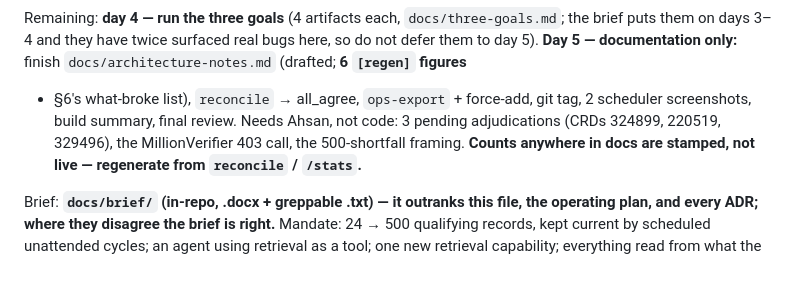
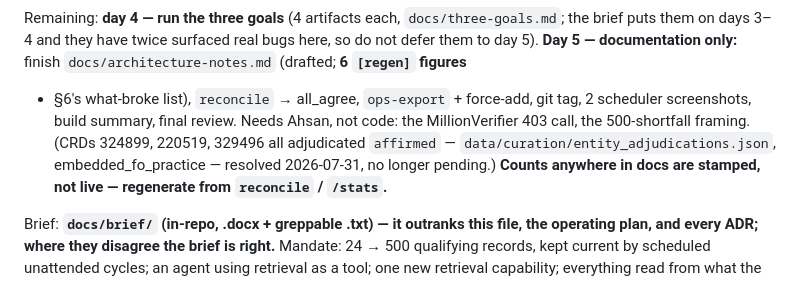
Before and after one commit to ahsan-hussainn/polarity-fo-rag, a Markdown page: CLAUDE.md, the part around the change. Rendered like a GitHub page.

Commit message:
docs: drop 3 resolved adjudications from the pending list (all affirmed)
CRDs 324899, 220519, 329496 are all status=affirmed in
data/curation/entity_adjudications.json (embedded_fo_practice). The
orientation block still listed them under 'Needs Ahsan... 3 pending
adjudications', which is now wrong. Leaves two human items: the
MillionVerifier 403 call and the 500-shortfall framing sign-off.

Co-Authored-By: Claude Opus 4.8 <noreply@anthropic.com>
Claude-Session: https://claude.ai/code/session_01UDpCL58zFWEviTpgw3Wfyt

```diff
--- a/CLAUDE.md
+++ b/CLAUDE.md
@@ -93,8 +93,9 @@ Remaining: **day 4 — run the three goals** (4 artifacts each, `docs/three-goal
 them on days 3–4 and they have twice surfaced real bugs here, so do not defer them to day 5).
 **Day 5 — documentation only:** finish `docs/architecture-notes.md` (drafted; **6 `[regen]` figures**
 + §6's what-broke list), `reconcile` → all_agree, `ops-export` + force-add, git tag, 2 scheduler
-screenshots, build summary, final review. Needs Ahsan, not code: 3 pending adjudications (CRDs
-324899, 220519, 329496), the MillionVerifier 403 call, the 500-shortfall framing.
+screenshots, build summary, final review. Needs Ahsan, not code: the MillionVerifier 403 call, the
+500-shortfall framing. (CRDs 324899, 220519, 329496 all adjudicated `affirmed` —
+`data/curation/entity_adjudications.json`, embedded_fo_practice — resolved 2026-07-31, no longer pending.)
 **Counts anywhere in docs are stamped, not live — regenerate from `reconcile` / `/stats`.**
 
 Brief: **`docs/brief/` (in-repo, .docx + greppable .txt) — it outranks this file, the operating
```
